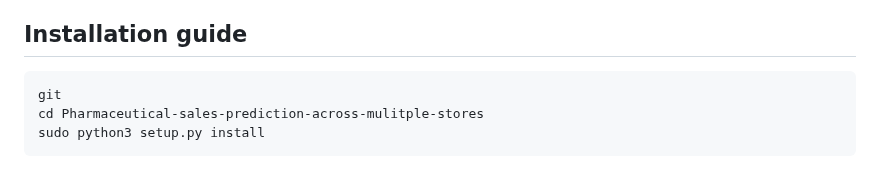
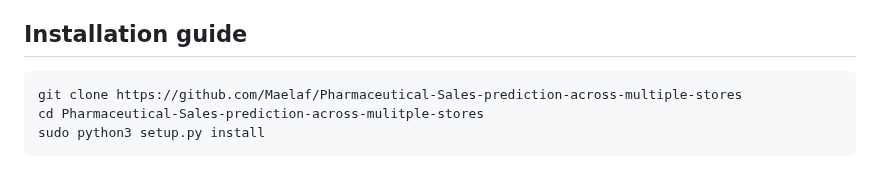
Before and after one commit to Maelaf/Pharmaceutical-Sales-prediction-across-multiple-stores, a Markdown page: README.md, the part around one of its changes. Drawn GitHub-style.

````diff
--- a/README.md
+++ b/README.md
@@ -98,7 +96,7 @@
 ## Installation guide
 
 ```bash
-git
-cd Pharmaceutical-sales-prediction-across-mulitple-stores
+git clone https://github.com/Maelaf/Pharmaceutical-Sales-prediction-across-multiple-stores
+cd Pharmaceutical-Sales-prediction-across-mulitple-stores
 sudo python3 setup.py install
 ```
````
Also changed, not shown: other parts of README.md (+0 -2 lines).
